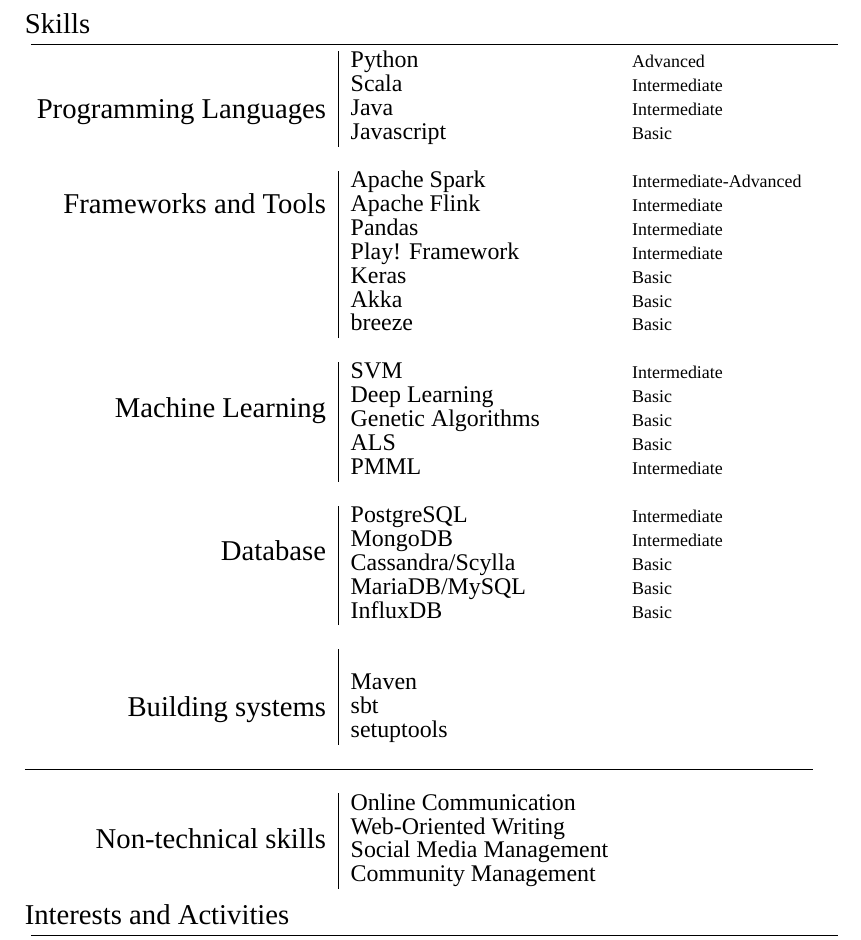
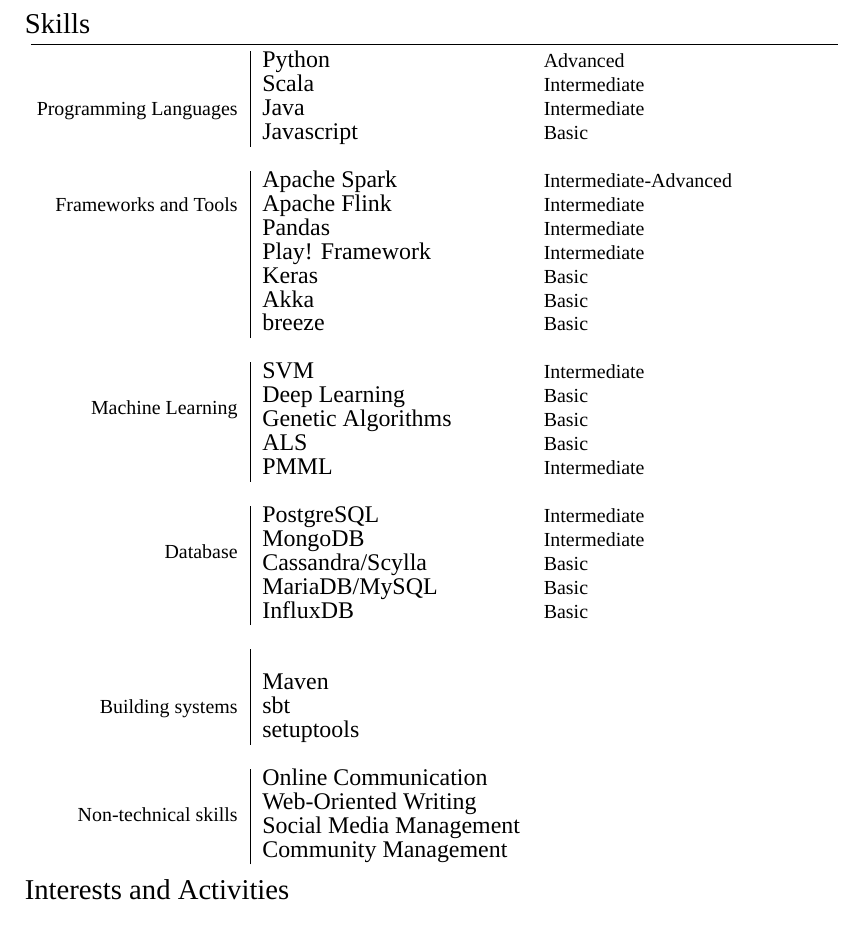
Before and after one commit to chobeat/simone-robutti-cv, a LaTeX CV (CVSimoneRobuttiEng.tex): part of page 2 of 2, cut so that both start at the same text. Compiled offline with XeLaTeX; a missing font is replaced by an installed copy or a similar font.

Commit message:
Fixed skill size

```diff
--- a/CVSimoneRobuttiEng.tex
+++ b/CVSimoneRobuttiEng.tex
@@ -134,7 +134,7 @@
 %	GRADE TABLES
 %----------------------------------------------------------------------------------------
 \section{Skills}
-\begin{tabular}{>{\Large}r|>{\large}l>{\small}l}
+\begin{tabular}{>{\normalsize}r|>{\large}l>{\normalsize}l}
 
 	\multirow{5}{*}{Programming Languages}
 	& Python & Advanced \\
@@ -174,8 +174,6 @@
 	& setuptools \\
 
 	\spezzalinea
-	\hline
-	\spezzalinea
 
 	\multirow{4}{*}{Non-technical skills}
 
```
Also changed, not shown: CVSimoneRobuttiEng.pdf.
